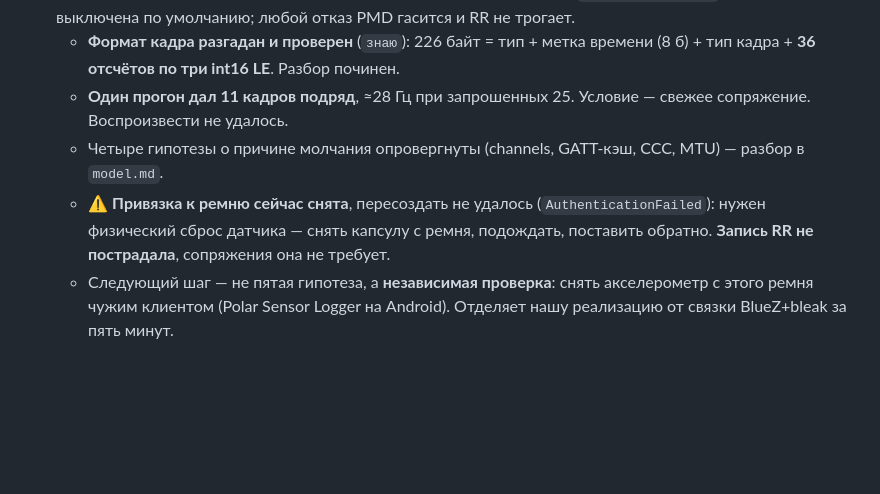
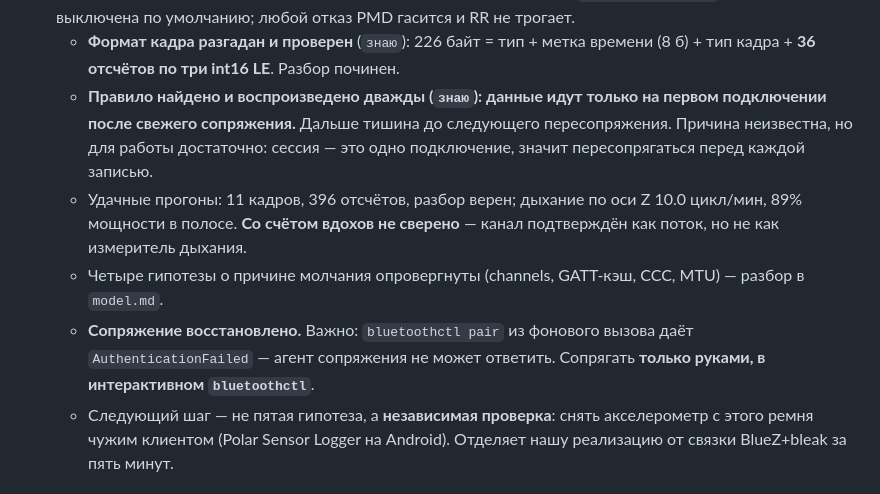
Before and after one commit to motokazmin/consciousness, a Markdown page: research/STATE.md, the part around the change. Drawn GitHub-style; blank space fills up the shorter version.

```diff
--- a/research/STATE.md
+++ b/research/STATE.md
@@ -75,14 +75,18 @@ ADR-012). Прежняя рамка «вернуть утраченный нав
   гасится и RR не трогает.
   - **Формат кадра разгадан и проверен** (`знаю`): 226 байт = тип + метка
     времени (8 б) + тип кадра + **36 отсчётов по три int16 LE**. Разбор починен.
-  - **Один прогон дал 11 кадров подряд**, ≈28 Гц при запрошенных 25. Условие —
-    свежее сопряжение. Воспроизвести не удалось.
+  - **Правило найдено и воспроизведено дважды (`знаю`): данные идут только на
+    первом подключении после свежего сопряжения.** Дальше тишина до следующего
+    пересопряжения. Причина неизвестна, но для работы достаточно: сессия — это
+    одно подключение, значит пересопрягаться перед каждой записью.
+  - Удачные прогоны: 11 кадров, 396 отсчётов, разбор верен; дыхание по оси Z
+    10.0 цикл/мин, 89% мощности в полосе. **Со счётом вдохов не сверено** —
+    канал подтверждён как поток, но не как измеритель дыхания.
   - Четыре гипотезы о причине молчания опровергнуты (channels, GATT-кэш, CCC,
     MTU) — разбор в `model.md`.
-  - ⚠️ **Привязка к ремню сейчас снята**, пересоздать не удалось
-    (`AuthenticationFailed`): нужен физический сброс датчика — снять капсулу с
-    ремня, подождать, поставить обратно. **Запись RR не пострадала**, сопряжения
-    она не требует.
+  - **Сопряжение восстановлено.** Важно: `bluetoothctl pair` из фонового вызова
+    даёт `AuthenticationFailed` — агент сопряжения не может ответить. Сопрягать
+    **только руками, в интерактивном `bluetoothctl`**.
   - Следующий шаг — не пятая гипотеза, а **независимая проверка**: снять
     акселерометр с этого ремня чужим клиентом (Polar Sensor Logger на Android).
     Отделяет нашу реализацию от связки BlueZ+bleak за пять минут.
```
Also changed, not shown: research/journal.md (+19 -0 lines).
